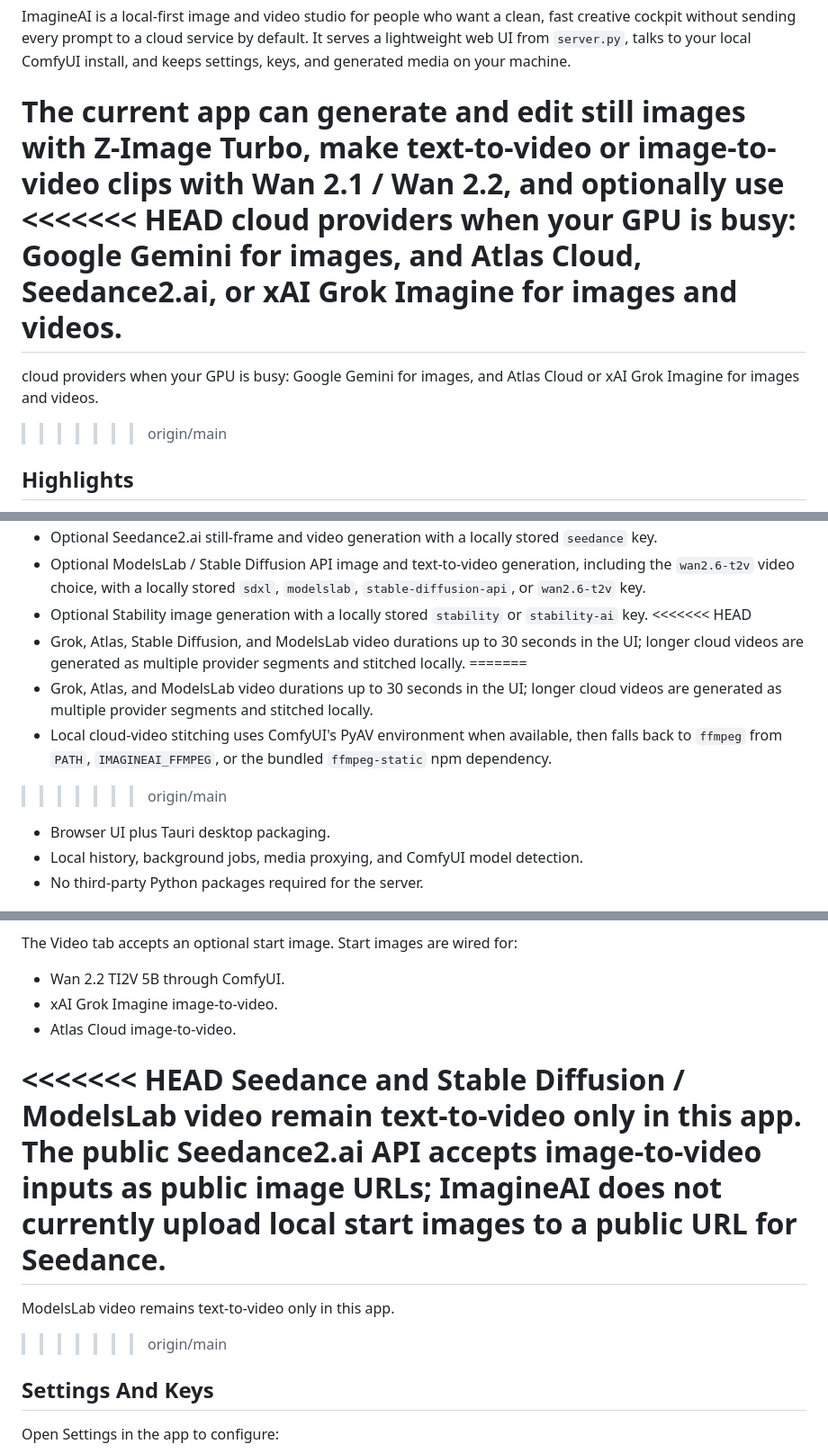
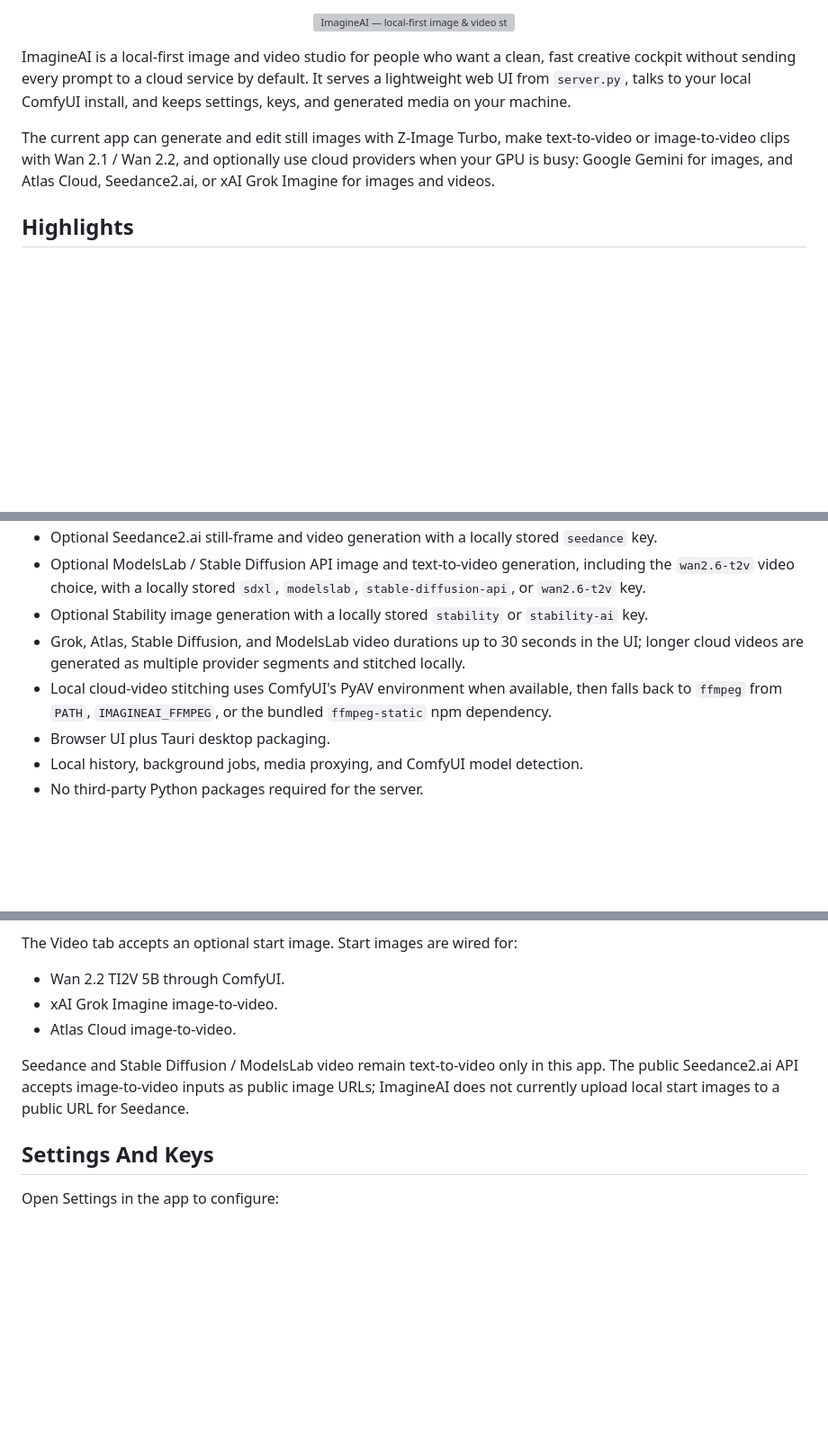
Before and after one commit to pwintri2/ImagineAI, a Markdown page: README.md, 3 parts joined by grey strips. Shown at 90% size. Rendered like a GitHub page; blank space fills up the shorter version; grey boxes are pictures that could not be loaded.

```diff
--- a/README.md
+++ b/README.md
@@ -11,13 +11,8 @@ ComfyUI install, and keeps settings, keys, and generated media on your machine.
 
 The current app can generate and edit still images with Z-Image Turbo, make
 text-to-video or image-to-video clips with Wan 2.1 / Wan 2.2, and optionally use
-<<<<<<< HEAD
 cloud providers when your GPU is busy: Google Gemini for images, and Atlas Cloud,
 Seedance2.ai, or xAI Grok Imagine for images and videos.
-=======
-cloud providers when your GPU is busy: Google Gemini for images, and Atlas Cloud
-or xAI Grok Imagine for images and videos.
->>>>>>> origin/main
 
 ## Highlights
 
@@ -38,17 +33,12 @@ or xAI Grok Imagine for images and videos.
   `modelslab`, `stable-diffusion-api`, or `wan2.6-t2v` key.
 - Optional Stability image generation with a locally stored `stability` or
   `stability-ai` key.
-<<<<<<< HEAD
 - Grok, Atlas, Stable Diffusion, and ModelsLab video durations up to 30 seconds
   in the UI; longer cloud videos are generated as multiple provider segments
   and stitched locally.
-=======
-- Grok, Atlas, and ModelsLab video durations up to 30 seconds in the UI; longer
-  cloud videos are generated as multiple provider segments and stitched locally.
 - Local cloud-video stitching uses ComfyUI's PyAV environment when available,
   then falls back to `ffmpeg` from `PATH`, `IMAGINEAI_FFMPEG`, or the bundled
   `ffmpeg-static` npm dependency.
->>>>>>> origin/main
 - Browser UI plus Tauri desktop packaging.
 - Local history, background jobs, media proxying, and ComfyUI model detection.
 - No third-party Python packages required for the server.
@@ -131,14 +121,10 @@ The Video tab accepts an optional start image. Start images are wired for:
 - xAI Grok Imagine image-to-video.
 - Atlas Cloud image-to-video.
 
-<<<<<<< HEAD
 Seedance and Stable Diffusion / ModelsLab video remain text-to-video only in
 this app. The public Seedance2.ai API accepts image-to-video inputs as public
 image URLs; ImagineAI does not currently upload local start images to a public
 URL for Seedance.
-=======
-ModelsLab video remains text-to-video only in this app.
->>>>>>> origin/main
 
 ## Settings And Keys
 
```
Also changed, not shown: other parts of README.md (+0 -6 lines).
